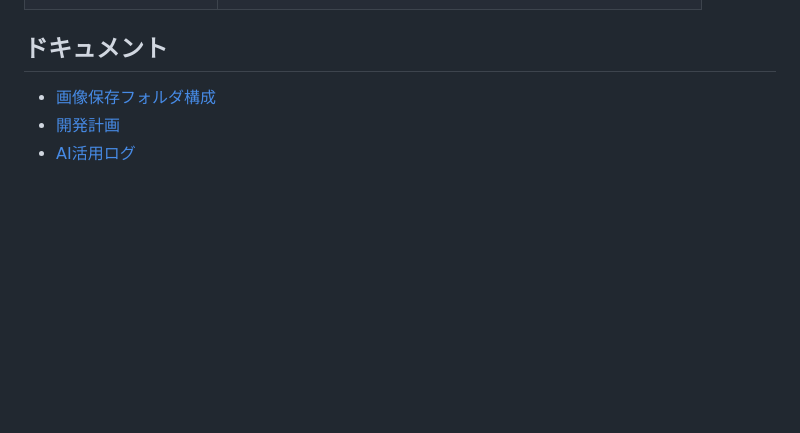
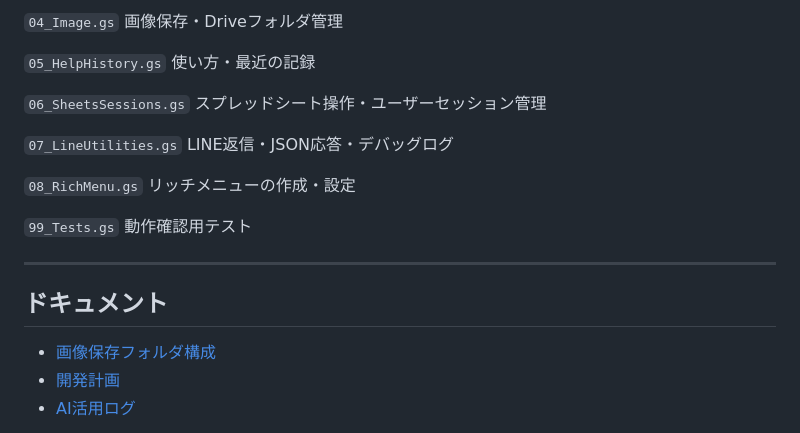
Before and after one commit to SUI-SUI-SUUUI/sodalog, a Markdown page: README.md, the part around one of its changes. Drawn GitHub-style; blank space fills up the shorter version.

```diff
--- a/README.md
+++ b/README.md
@@ -97,3 +158,16 @@ Google Apps Script のコードは `gas/` 配下で機能別に分割してい
+`04_Image.gs` 画像保存・Driveフォルダ管理
+
+`05_HelpHistory.gs` 使い方・最近の記録
+
+`06_SheetsSessions.gs` スプレッドシート操作・ユーザーセッション管理
+
+`07_LineUtilities.gs` LINE返信・JSON応答・デバッグログ
+
+`08_RichMenu.gs` リッチメニューの作成・設定
+
+`99_Tests.gs` 動作確認用テスト
+
+---
 
 ## ドキュメント
 
```
Also changed, not shown: other parts of README.md (+85 -22 lines), docs/ai-usage-log.md (+33 -0 lines).
